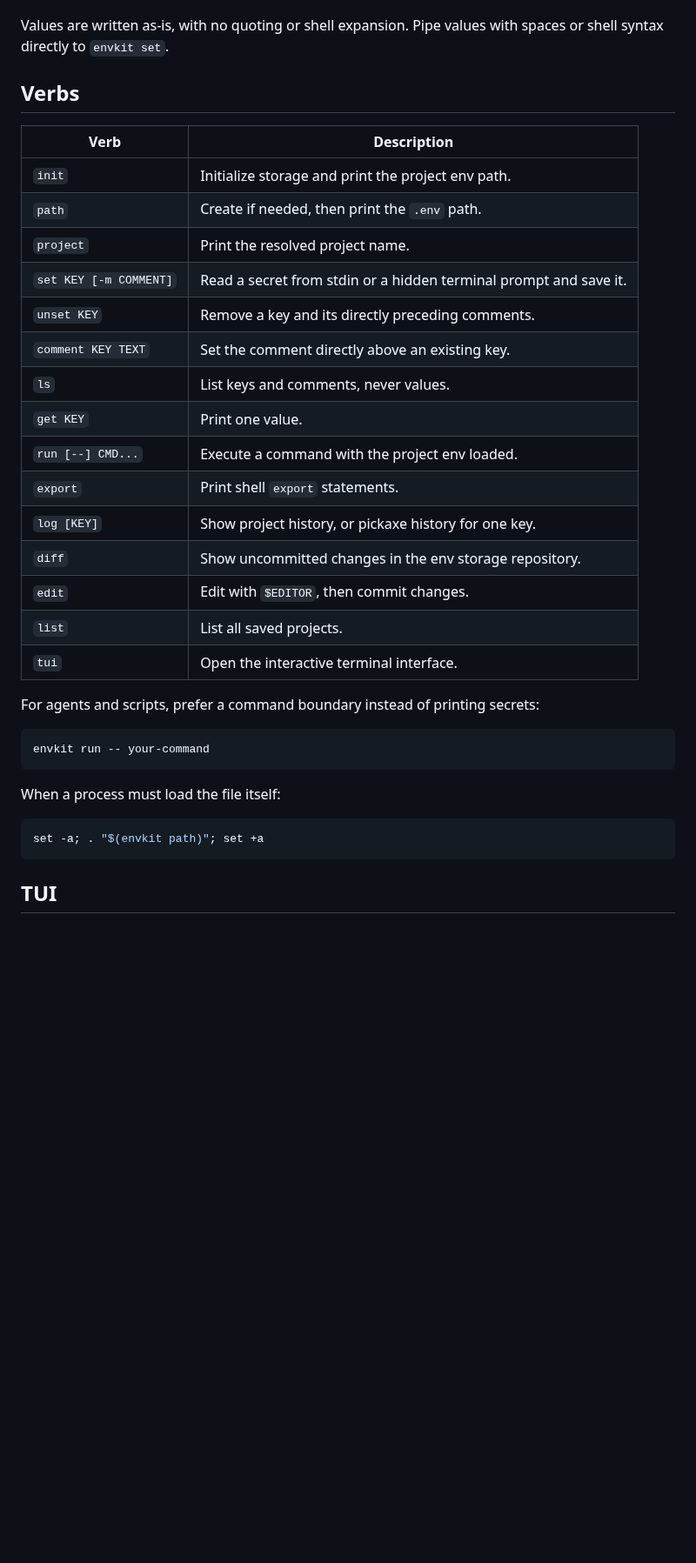
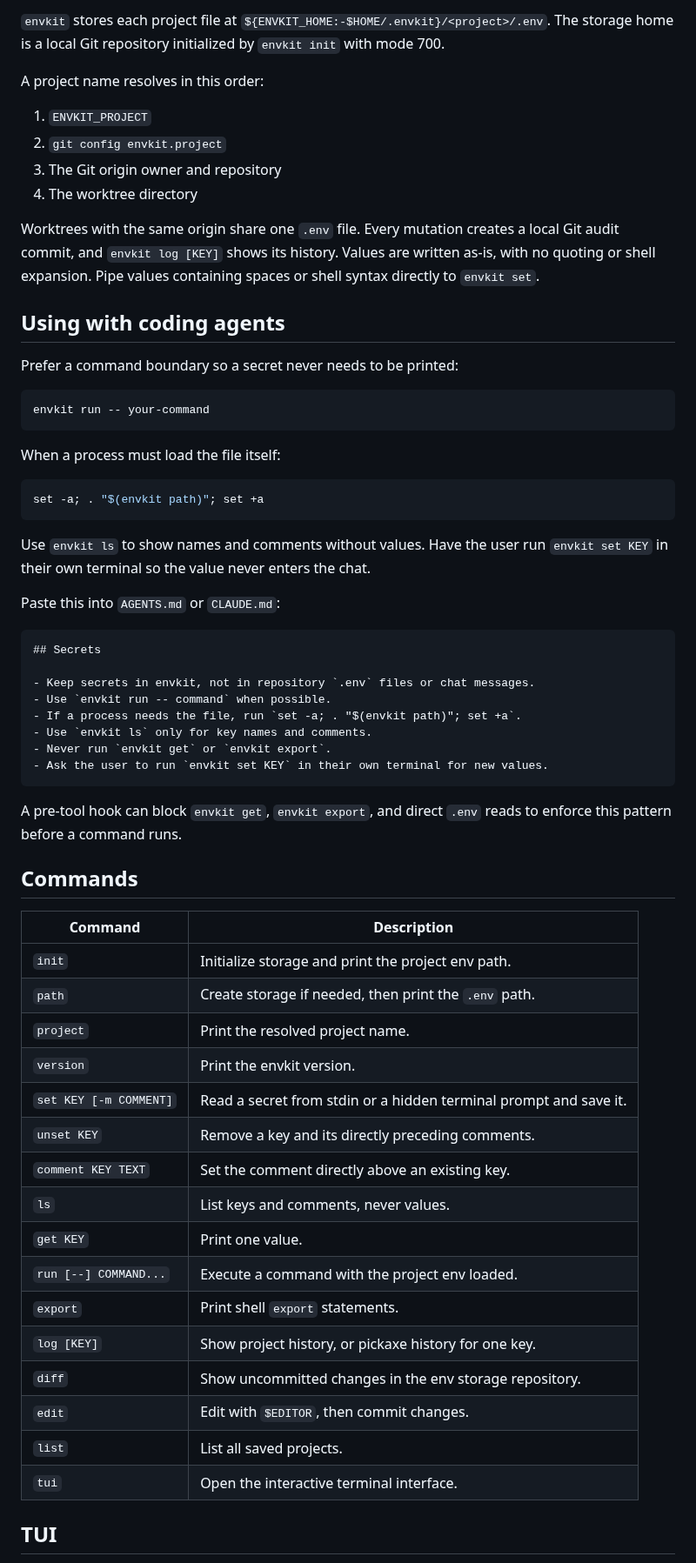
Before and after one commit to NarayanaSabari/envkit, a Markdown page: README.md, the part around one of its changes. Shown at 87% size. GitHub-like rendering; blank space fills up the shorter version.

````diff
--- a/README.md
+++ b/README.md
@@ -37,28 +59,22 @@ All worktrees with the same origin therefore share one env file.
 
+`envkit` stores each project file at `${ENVKIT_HOME:-$HOME/.envkit}/<project>/.env`.
+The storage home is a local Git repository initialized by `envkit init` with mode 700.
+
+A project name resolves in this order:
+
+1. `ENVKIT_PROJECT`
+2. `git config envkit.project`
+3. The Git origin owner and repository
+4. The worktree directory
+
+Worktrees with the same origin share one `.env` file.
+Every mutation creates a local Git audit commit, and `envkit log [KEY]` shows its history.
 Values are written as-is, with no quoting or shell expansion.
-Pipe values with spaces or shell syntax directly to `envkit set`.
+Pipe values containing spaces or shell syntax directly to `envkit set`.
 
-## Verbs
+## Using with coding agents
 
-| Verb | Description |
-| --- | --- |
-| `init` | Initialize storage and print the project env path. |
-| `path` | Create if needed, then print the `.env` path. |
-| `project` | Print the resolved project name. |
-| `set KEY [-m COMMENT]` | Read a secret from stdin or a hidden terminal prompt and save it. |
-| `unset KEY` | Remove a key and its directly preceding comments. |
-| `comment KEY TEXT` | Set the comment directly above an existing key. |
-| `ls` | List keys and comments, never values. |
-| `get KEY` | Print one value. |
-| `run [--] CMD...` | Execute a command with the project env loaded. |
-| `export` | Print shell `export` statements. |
-| `log [KEY]` | Show project history, or pickaxe history for one key. |
-| `diff` | Show uncommitted changes in the env storage repository. |
-| `edit` | Edit with `$EDITOR`, then commit changes. |
-| `list` | List all saved projects. |
-| `tui` | Open the interactive terminal interface. |
-
-For agents and scripts, prefer a command boundary instead of printing secrets:
+Prefer a command boundary so a secret never needs to be printed:
 
 ```sh
 envkit run -- your-command
@@ -69,6 +85,45 @@ When a process must load the file itself:
 ```sh
 set -a; . "$(envkit path)"; set +a
 ```
+
+Use `envkit ls` to show names and comments without values.
+Have the user run `envkit set KEY` in their own terminal so the value never enters the chat.
+
+Paste this into `AGENTS.md` or `CLAUDE.md`:
+
+```md
+## Secrets
+
+- Keep secrets in envkit, not in repository `.env` files or chat messages.
+- Use `envkit run -- command` when possible.
+- If a process needs the file, run `set -a; . "$(envkit path)"; set +a`.
+- Use `envkit ls` only for key names and comments.
+- Never run `envkit get` or `envkit export`.
+- Ask the user to run `envkit set KEY` in their own terminal for new values.
+```
+
+A pre-tool hook can block `envkit get`, `envkit export`, and direct `.env` reads to enforce this pattern before a command runs.
+
+## Commands
+
+| Command | Description |
+| --- | --- |
+| `init` | Initialize storage and print the project env path. |
+| `path` | Create storage if needed, then print the `.env` path. |
+| `project` | Print the resolved project name. |
+| `version` | Print the envkit version. |
+| `set KEY [-m COMMENT]` | Read a secret from stdin or a hidden terminal prompt and save it. |
+| `unset KEY` | Remove a key and its directly preceding comments. |
+| `comment KEY TEXT` | Set the comment directly above an existing key. |
+| `ls` | List keys and comments, never values. |
+| `get KEY` | Print one value. |
+| `run [--] COMMAND...` | Execute a command with the project env loaded. |
+| `export` | Print shell `export` statements. |
+| `log [KEY]` | Show project history, or pickaxe history for one key. |
+| `diff` | Show uncommitted changes in the env storage repository. |
+| `edit` | Edit with `$EDITOR`, then commit changes. |
+| `list` | List all saved projects. |
+| `tui` | Open the interactive terminal interface. |
 
 ## TUI
 
````
Also changed, not shown: other parts of README.md (+51 -12 lines), docs/tui.png (added), 1 other file.
